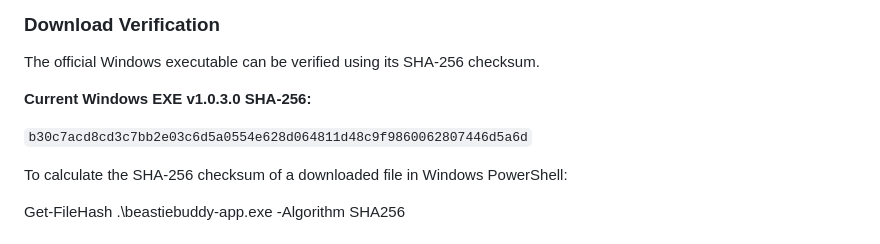
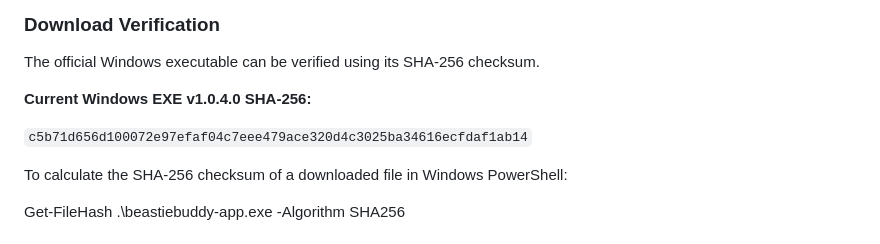
Before and after one commit to rail2025/BeastieBuddy-App, a Markdown page: README.md, the part around the change. Drawn GitHub-style.

```diff
--- a/README.md
+++ b/README.md
@@ -37,9 +37,9 @@ If you downloaded BeastieBuddy from this official GitHub repository/release:
 
 The official Windows executable can be verified using its SHA-256 checksum.
 
-**Current Windows EXE v1.0.3.0 SHA-256:**
+**Current Windows EXE v1.0.4.0 SHA-256:**
 
-`b30c7acd8cd3c7bb2e03c6d5a0554e628d064811d48c9f9860062807446d5a6d`
+`c5b71d656d100072e97efaf04c7eee479ace320d4c3025ba34616ecfdaf1ab14`
 
 To calculate the SHA-256 checksum of a downloaded file in Windows PowerShell:
 
```
